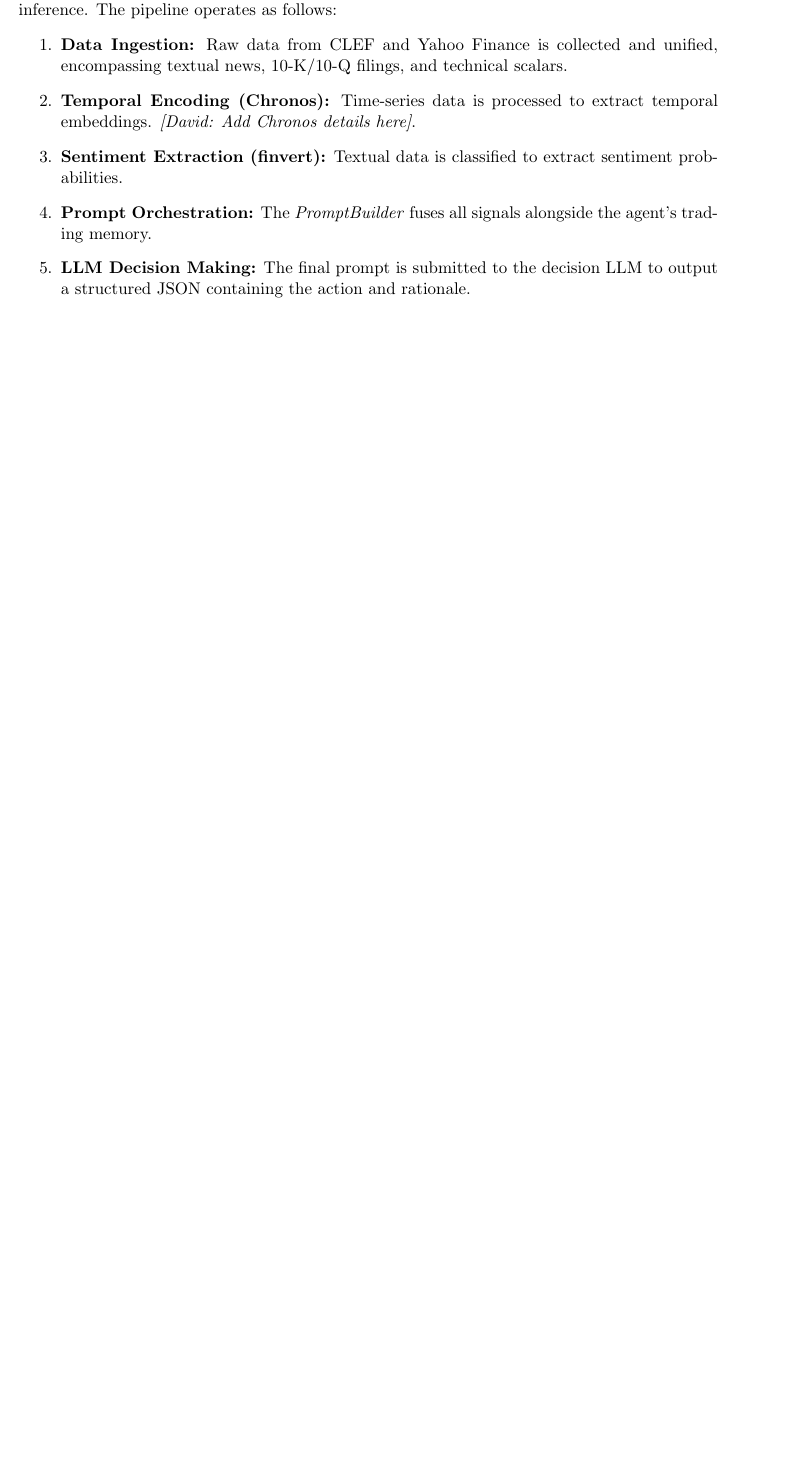
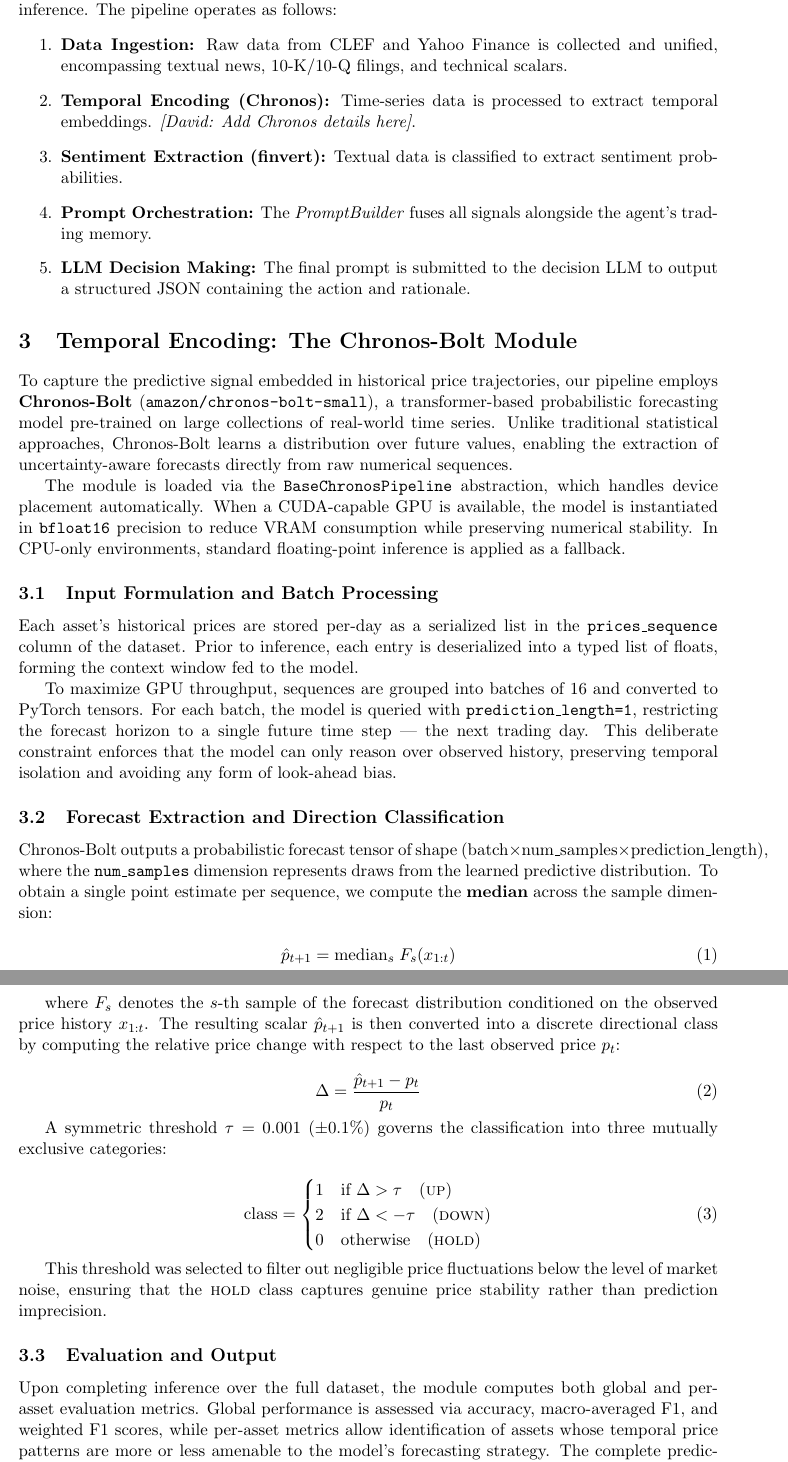
Before and after one commit to RodrigoRoldan-09/CLEF-FinMMEval-Task3-2026, a LaTeX paper (main.tex): part of page 2 of 4 before the commit and two parts of pages 2 and 3 of 6 after it, the two joined at a grey line, cut so that both start at the same text, the shorter picture padded with empty space. Compiled offline with LaTeX, dvips and Ghostscript.

Commit message:
Chronos documentación

```diff
--- a/main.tex
+++ b/main.tex
@@ -95,6 +95,45 @@
         \item \textbf{LLM Decision Making:} The final prompt is submitted to the decision LLM to output a structured JSON containing the action and rationale.
     \end{enumerate}
 
+    \section{Temporal Encoding: The Chronos-Bolt Module}
+    To capture the predictive signal embedded in historical price trajectories, our pipeline employs \textbf{Chronos-Bolt} (\texttt{amazon/chronos-bolt-small}), a transformer-based probabilistic forecasting model pre-trained on large collections of real-world time series. Unlike traditional statistical approaches, Chronos-Bolt learns a distribution over future values, enabling the extraction of uncertainty-aware forecasts directly from raw numerical sequences.
+
+    The module is loaded via the \texttt{BaseChronosPipeline} abstraction, which handles device placement automatically. When a CUDA-capable GPU is available, the model is instantiated in \texttt{bfloat16} precision to reduce VRAM consumption while preserving numerical stability. In CPU-only environments, standard floating-point inference is applied as a fallback.
+
+    \subsection{Input Formulation and Batch Processing}
+    Each asset's historical prices are stored per-day as a serialized list in the \texttt{prices\_sequence} column of the dataset. Prior to inference, each entry is deserialized into a typed list of floats, forming the context window fed to the model.
+
+    To maximize GPU throughput, sequences are grouped into batches of 16 and converted to PyTorch tensors. For each batch, the model is queried with \texttt{prediction\_length=1}, restricting the forecast horizon to a single future time step — the next trading day. This deliberate constraint enforces that the model can only reason over observed history, preserving temporal isolation and avoiding any form of look-ahead bias.
+
+    \subsection{Forecast Extraction and Direction Classification}
+    Chronos-Bolt outputs a probabilistic forecast tensor of shape $(\text{batch} \times \text{num\_samples} \times \text{prediction\_length})$, where the \texttt{num\_samples} dimension represents draws from the learned predictive distribution. To obtain a single point estimate per sequence, we compute the \textbf{median} across the sample dimension:
+
+    \begin{equation}
+        \hat{p}_{t+1} = \mathrm{median}_{s} \; F_s(x_{1:t})
+    \end{equation}
+
+    where $F_s$ denotes the $s$-th sample of the forecast distribution conditioned on the observed price history $x_{1:t}$. The resulting scalar $\hat{p}_{t+1}$ is then converted into a discrete directional class by computing the relative price change with respect to the last observed price $p_t$:
+
+    \begin{equation}
+        \Delta = \frac{\hat{p}_{t+1} - p_t}{p_t}
+    \end{equation}
+
+    A symmetric threshold $\tau = 0.001$ ($\pm$0.1\%) governs the classification into three mutually exclusive categories:
+
+    \begin{equation}
+        \text{class} =
+        \begin{cases}
+            1 & \text{if } \Delta > \tau \quad (\textsc{up}) \\
+            2 & \text{if } \Delta < -\tau \quad (\textsc{down}) \\
+            0 & \text{otherwise} \quad (\textsc{hold})
+        \end{cases}
+    \end{equation}
+
+    This threshold was selected to filter out negligible price fluctuations below the level of market noise, ensuring that the \textsc{hold} class captures genuine price stability rather than prediction imprecision.
+
+    \subsection{Evaluation and Output}
+    Upon completing inference over the full dataset, the module computes both global and per-asset evaluation metrics. Global performance is assessed via accuracy, macro-averaged F1, and weighted F1 scores, while per-asset metrics allow identification of assets whose temporal price patterns are more or less amenable to the model's forecasting strategy. The complete predictions and metrics are persisted to \texttt{predictions.csv} and \texttt{metrics.csv} respectively, serving as structured inputs to subsequent stages of the pipeline.
+
     \section{Multimodal Sentiment Extraction: The \textit{finvert} Module}
     The \textit{finvert} module acts as the market sentiment sensor of our architecture. Its primary objective is to process unstructured financial texts and quantify them into actionable numerical probabilities.
 
```
